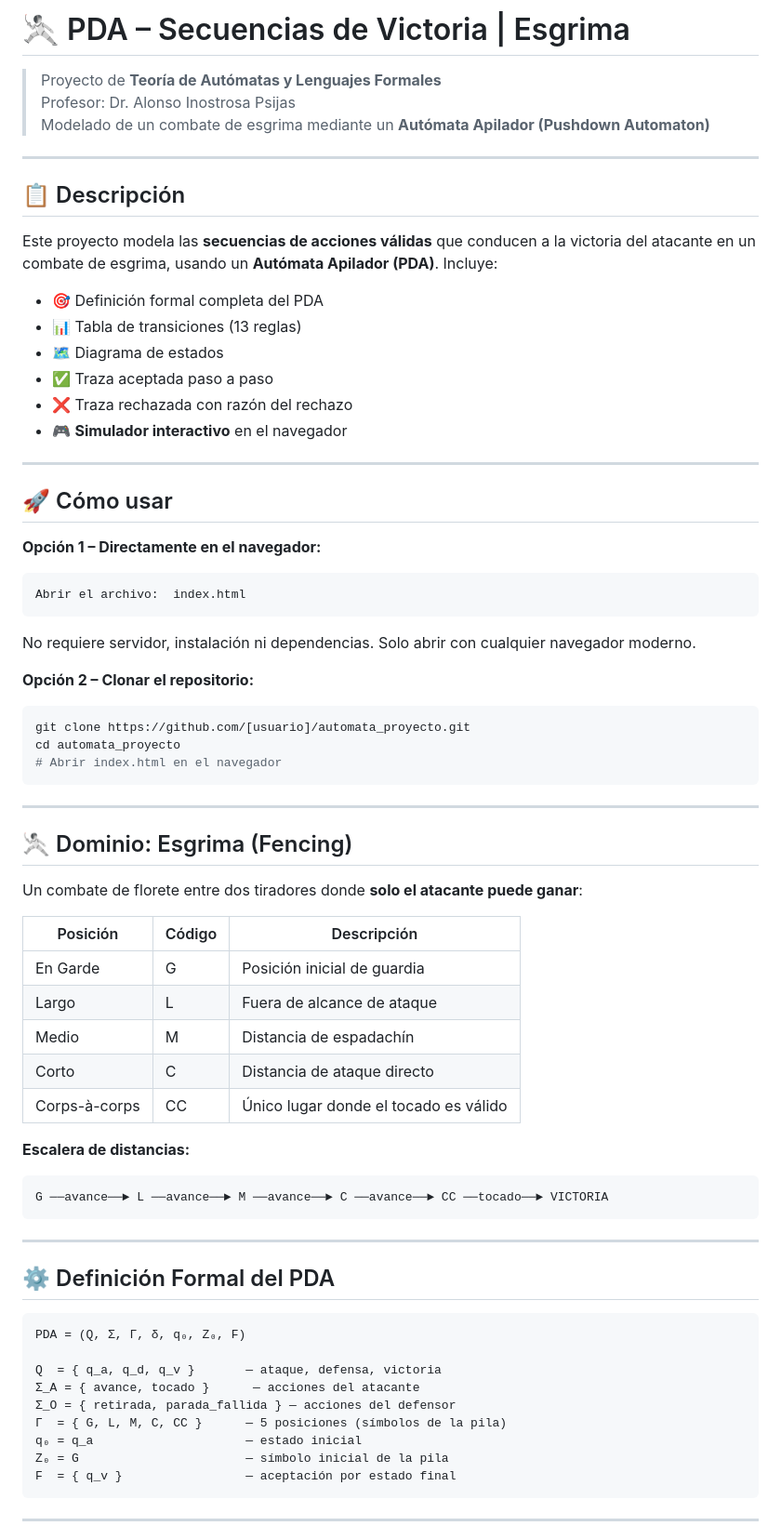
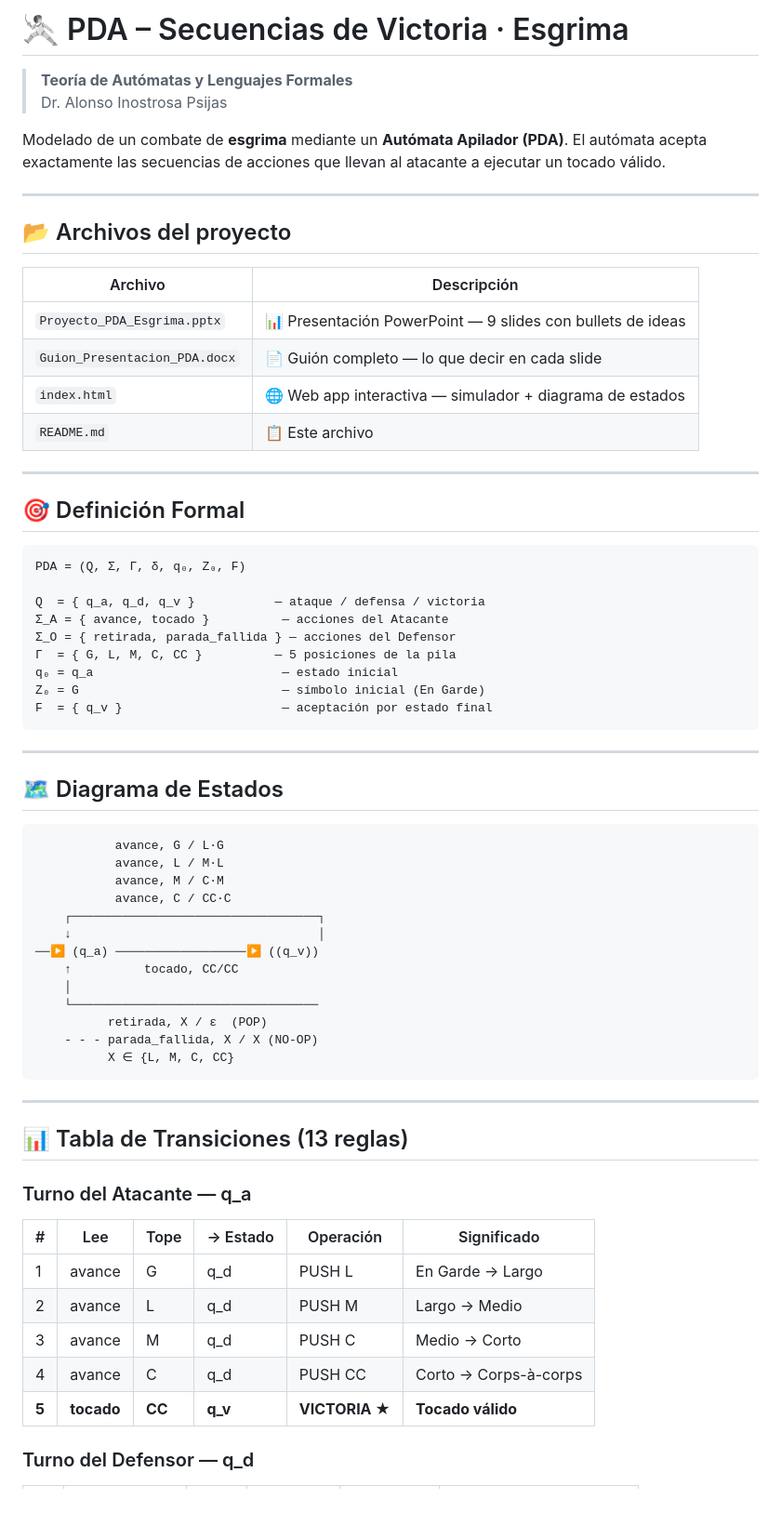
Before and after one commit to Benjamin2150/automata_proyecto, a Markdown page: README.md, the part around one of its changes. Shown at 93% size. GitHub-like rendering; blank space fills up the shorter version.

Commit message:
docs: readme completo con tablas, trazas y criterios

````diff
--- a/README.md
+++ b/README.md
@@ -1,73 +1,70 @@
-# 🤺 PDA – Secuencias de Victoria | Esgrima
+# 🤺 PDA – Secuencias de Victoria · Esgrima
 
-> Proyecto de **Teoría de Autómatas y Lenguajes Formales**
-> Profesor: Dr. Alonso Inostrosa Psijas
-> Modelado de un combate de esgrima mediante un **Autómata Apilador (Pushdown Automaton)**
+> **Teoría de Autómatas y Lenguajes Formales**
+> Dr. Alonso Inostrosa Psijas
+
+Modelado de un combate de **esgrima** mediante un **Autómata Apilador (PDA)**. El autómata acepta exactamente las secuencias de acciones que llevan al atacante a ejecutar un tocado válido.
 
 ---
 
-## 📋 Descripción
+## 📂 Archivos del proyecto
 
-Este proyecto modela las **secuencias de acciones válidas** que conducen a la victoria del atacante en un combate de esgrima, usando un **Autómata Apilador (PDA)**. Incluye:
-
-- 🎯 Definición formal completa del PDA
-- 📊 Tabla de transiciones (13 reglas)
-- 🗺️ Diagrama de estados
-- ✅ Traza aceptada paso a paso
-- ❌ Traza rechazada con razón del rechazo
-- 🎮 **Simulador interactivo** en el navegador
+| Archivo | Descripción |
+|---|---|
+| `Proyecto_PDA_Esgrima.pptx` | 📊 Presentación PowerPoint — 9 slides con bullets de ideas |
+| `Guion_Presentacion_PDA.docx` | 📄 Guión completo — lo que decir en cada slide |
+| `index.html` | 🌐 Web app interactiva — simulador + diagrama de estados |
+| `README.md` | 📋 Este archivo |
 
 ---
 
-## 🚀 Cómo usar
+## 🎯 Definición Formal
 
-**Opción 1 – Directamente en el navegador:**
 ```
-Abrir el archivo:  index.html
-```
-No requiere servidor, instalación ni dependencias. Solo abrir con cualquier navegador moderno.
+PDA = (Q, Σ, Γ, δ, q₀, Z₀, F)
 
-**Opción 2 – Clonar el repositorio:**
-```bash
-git clone https://github.com/[usuario]/automata_proyecto.git
-cd automata_proyecto
-# Abrir index.html en el navegador
+Q  = { q_a, q_d, q_v }           — ataque / defensa / victoria
+Σ_A = { avance, tocado }          — acciones del Atacante
+Σ_O = { retirada, parada_fallida } — acciones del Defensor
+Γ  = { G, L, M, C, CC }          — 5 posiciones de la pila
+q₀ = q_a                          — estado inicial
+Z₀ = G                            — símbolo inicial (En Garde)
+F  = { q_v }                      — aceptación por estado final
 ```
 
 ---
 
-## 🤺 Dominio: Esgrima (Fencing)
+## 🗺️ Diagrama de Estados
 
-Un combate de florete entre dos tiradores donde **solo el atacante puede ganar**:
-
-| Posición | Código | Descripción |
-|----------|--------|-------------|
-| En Garde | G      | Posición inicial de guardia |
-| Largo    | L      | Fuera de alcance de ataque |
-| Medio    | M      | Distancia de espadachín |
-| Corto    | C      | Distancia de ataque directo |
-| Corps-à-corps | CC | Único lugar donde el tocado es válido |
-
-**Escalera de distancias:**
 ```
-G ──avance──► L ──avance──► M ──avance──► C ──avance──► CC ──tocado──► VICTORIA
+           avance, G / L·G
+           avance, L / M·L
+           avance, M / C·M
+           avance, C / CC·C
+    ┌──────────────────────────────────┐
+    ↓                                  │
+──▶ (q_a) ──────────────────▶ ((q_v))
+    ↑          tocado, CC/CC
+    │
+    └──────────────────────────────────
+          retirada, X / ε  (POP)
+    - - - parada_fallida, X / X (NO-OP)
+          X ∈ {L, M, C, CC}
 ```
 
 ---
 
-## ⚙️ Definición Formal del PDA
+## 📊 Tabla de Transiciones (13 reglas)
 
-```
-PDA = (Q, Σ, Γ, δ, q₀, Z₀, F)
+### Turno del Atacante — q_a
 
-Q  = { q_a, q_d, q_v }       — ataque, defensa, victoria
-Σ_A = { avance, tocado }      — acciones del atacante
-Σ_O = { retirada, parada_fallida } — acciones del defensor
-Γ  = { G, L, M, C, CC }      — 5 posiciones (símbolos de la pila)
-q₀ = q_a                     — estado inicial
-Z₀ = G                       — símbolo inicial de la pila
-F  = { q_v }                 — aceptación por estado final
-```
+| # | Lee | Tope | → Estado | Operación | Significado |
+|---|-----|------|----------|-----------|-------------|
+| 1 | avance | G | q_d | PUSH L | En Garde → Largo |
+| 2 | avance | L | q_d | PUSH M | Largo → Medio |
+| 3 | avance | M | q_d | PUSH C | Medio → Corto |
+| 4 | avance | C | q_d | PUSH CC | Corto → Corps-à-corps |
+| **5** | **tocado** | **CC** | **q_v** | **VICTORIA ★** | **Tocado válido** |
 
----
+### Turno del Defensor — q_d
 
````
Also changed, not shown: other parts of README.md (+46 -68 lines).
